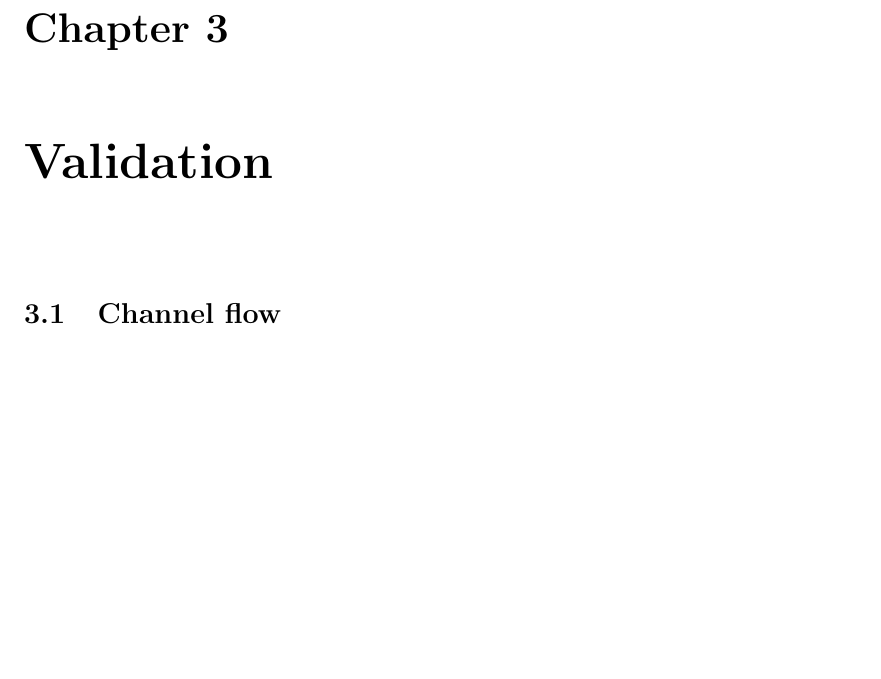
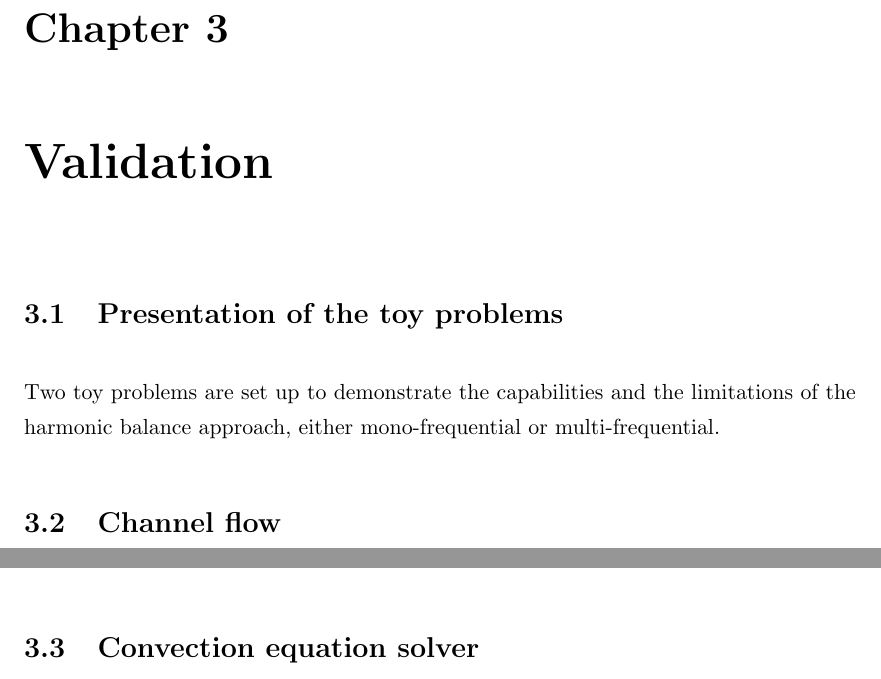
Before and after one commit to gomar/Memoire, a LaTeX thesis (main.tex, which reads CHAPTERS/toy_problems.tex): part of page 24 of 49 before the commit and two parts of pages 24 and 28 of 49 after it, the two joined at a grey line, cut so that both start at the same text, the shorter picture padded with empty space. Compiled offline with pdfLaTeX.

Commit message:
starting toy problems

```diff
--- a/CHAPTERS/toy_problems.tex
+++ b/CHAPTERS/toy_problems.tex
@@ -1,6 +1,15 @@
 %!TEX root = ../main.tex
 \chapter{Validation} % (fold)
 \label{cha:validation}
+
+\section{Presentation of the toy problems}
+
+Two toy problems are set up to demonstrate
+the capabilities and the limitations of the harmonic
+balance approach, either mono-frequential or multi-frequential.
+
+
+
 
 \section{Channel flow}
 \label{sec:channel-flow}
@@ -194,4 +203,15 @@ rather the capacity of the present HB method to capture an
 almost-periodic flow on a model problem.  It is now applied to a more
 complex configuration, namely a turbomachinery element, where its
 computational efficiency is also emphasized.
+
+
+
+
+
+
+\section{Convection equation solver}
+
+
+
+
 % chapter validation (end)
```
